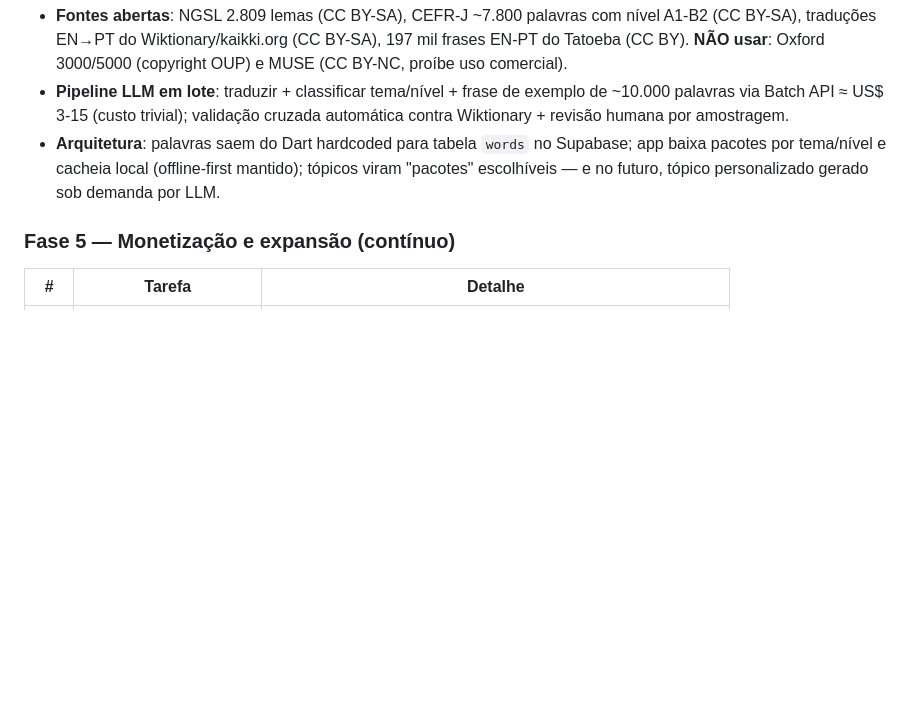
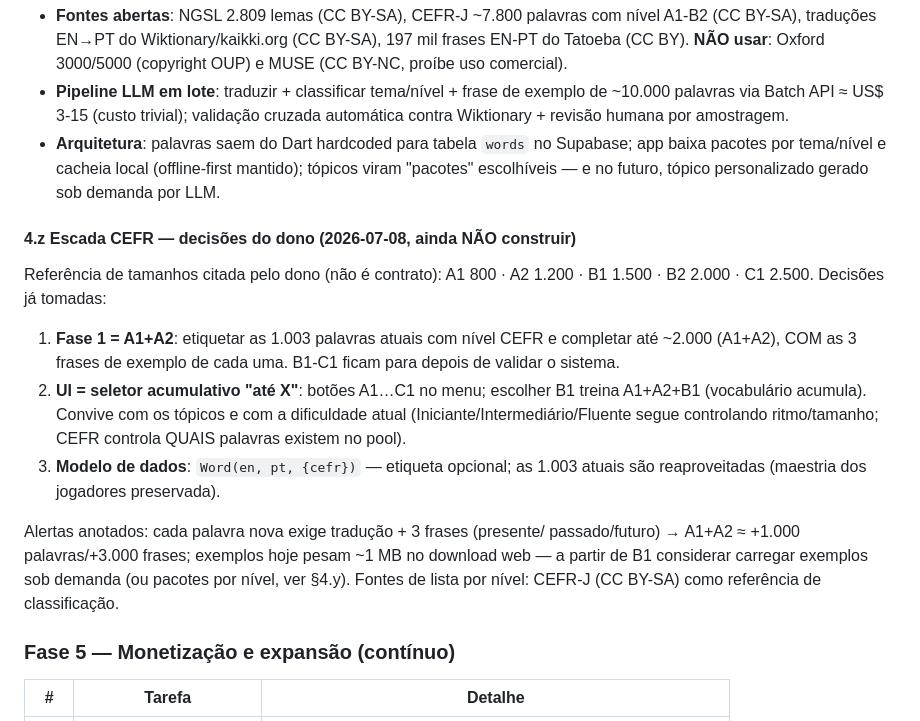
Before and after one commit to leonnardos/word-blaster, a Markdown page: PLANO.md, the part around the change. Drawn GitHub-style; blank space fills up the shorter version.

Commit message:
PLANO: decisoes da escada CEFR (A1+A2 primeiro, seletor ate X) - sem construir ainda

```diff
--- a/PLANO.md
+++ b/PLANO.md
@@ -177,6 +177,27 @@ após a 1ª visita via service worker).
   mantido); tópicos viram "pacotes" escolhíveis — e no futuro, tópico
   personalizado gerado sob demanda por LLM.
 
+#### 4.z Escada CEFR — decisões do dono (2026-07-08, ainda NÃO construir)
+
+Referência de tamanhos citada pelo dono (não é contrato): A1 800 · A2 1.200 ·
+B1 1.500 · B2 2.000 · C1 2.500. Decisões já tomadas:
+
+1. **Fase 1 = A1+A2**: etiquetar as 1.003 palavras atuais com nível CEFR e
+   completar até ~2.000 (A1+A2), COM as 3 frases de exemplo de cada uma.
+   B1-C1 ficam para depois de validar o sistema.
+2. **UI = seletor acumulativo "até X"**: botões A1…C1 no menu; escolher B1
+   treina A1+A2+B1 (vocabulário acumula). Convive com os tópicos e com a
+   dificuldade atual (Iniciante/Intermediário/Fluente segue controlando
+   ritmo/tamanho; CEFR controla QUAIS palavras existem no pool).
+3. **Modelo de dados**: `Word(en, pt, {cefr})` — etiqueta opcional; as
+   1.003 atuais são reaproveitadas (maestria dos jogadores preservada).
+
+Alertas anotados: cada palavra nova exige tradução + 3 frases (presente/
+passado/futuro) → A1+A2 ≈ +1.000 palavras/+3.000 frases; exemplos hoje
+pesam ~1 MB no download web — a partir de B1 considerar carregar exemplos
+sob demanda (ou pacotes por nível, ver §4.y). Fontes de lista por nível:
+CEFR-J (CC BY-SA) como referência de classificação.
+
 ### Fase 5 — Monetização e expansão (contínuo)
 
 | # | Tarefa | Detalhe |
```
